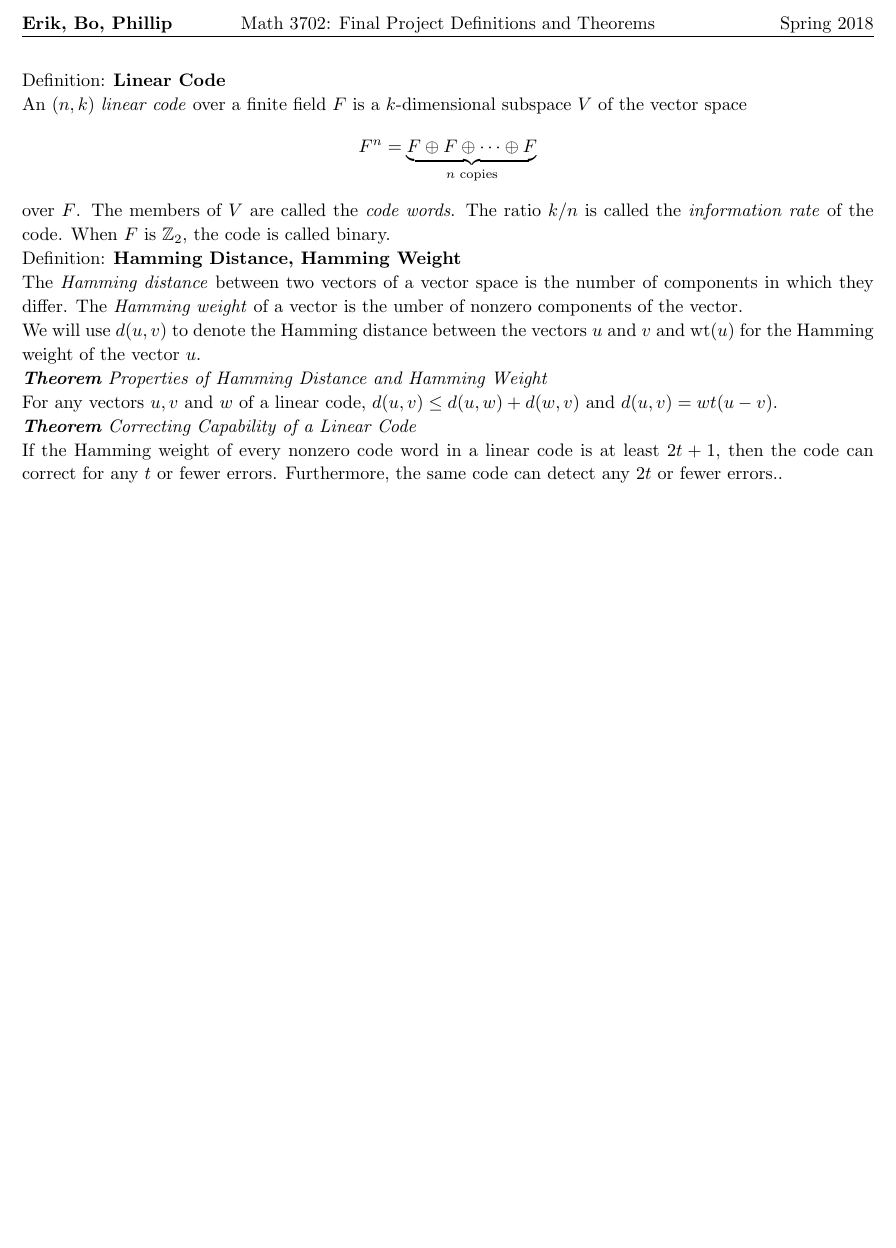
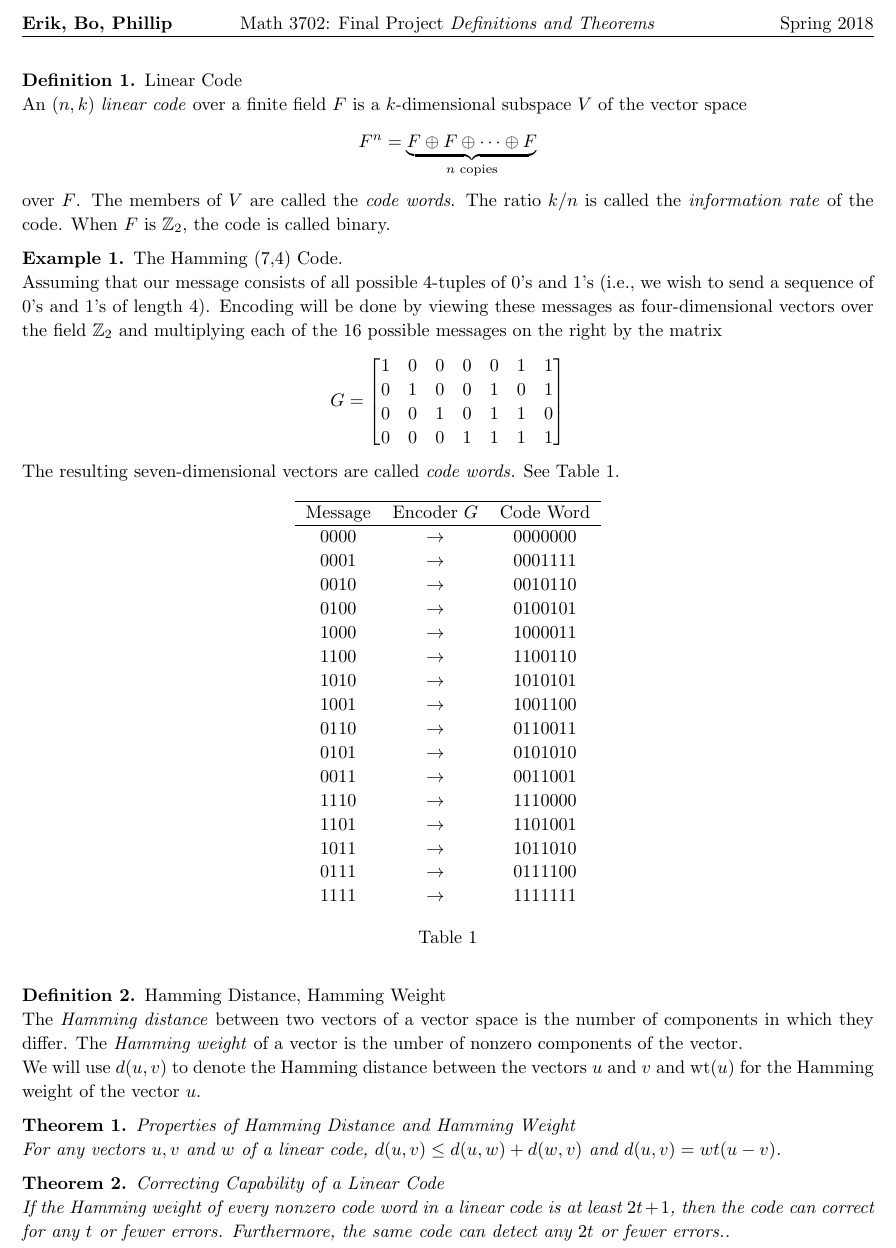
Before and after one commit to ewurman/RingsProject, a LaTeX document (Definitions_and_Theorems.tex): part of the page, cut so that both start at the same text, the shorter picture padded with empty space. Compiled offline with pdfLaTeX.

Commit message:
added a few definitions and theorems

```diff
--- a/Definitions_and_Theorems.tex
+++ b/Definitions_and_Theorems.tex
@@ -8,6 +8,7 @@
 \usepackage{tikz}
 \usepackage[plain]{algorithm}
 \usepackage{algpseudocode}
+\usepackage[labelsep=none]{caption}
 
 \usetikzlibrary{automata,positioning}
 %
@@ -37,7 +38,7 @@
 %   - Author
 %
 
-\newcommand{\hmwkTitle}{Final Project Definitions and Theorems}
+\newcommand{\hmwkTitle}{Final Project \textit{Definitions and Theorems}}
 \newcommand{\hmwkDueDate}{Spring 2018}
 \newcommand{\ClassName}{Math 3702}
 \newcommand{\hmwkAuthorName}{\textbf{Erik, Bo, Phillip}}
@@ -65,15 +70,58 @@
+\newtheorem{definition}{Definition}
+\newtheorem{example}{Example}
+
 \begin{document}
+\begin{definition}{Linear Code}\\An $(n,k)$ \textit{linear code} over a finite field $F$ is a $k$-dimensional subspace $V$ of the vector space \[F^n = \underbrace{F\oplus F\oplus \dots \oplus F}_{\text{$n$ copies}}\]
+over $F$. The members of $V$ are called the \textit{code words}. The ratio $k/n$ is called the \textit{information rate} of the code. When $F$ is $\Z_2$, the code is called binary.
+\end{definition}
 
-Definition: \textbf{Linear Code}\\ An $(n,k)$ \textit{linear code} over a finite field $F$ is a $k$-dimensional subspace $V$ of the vector space \[F^n = \underbrace{F\oplus F\oplus \dots \oplus F}_{\text{$n$ copies}}\]
-over $F$. The members of $V$ are called the \textit{code words}. The ratio $k/n$ is called the \textit{information rate} of the code. When $F$ is $\Z_2$, the code is called binary.
+\begin{example}{The Hamming (7,4) Code.}\\
+Assuming that our message consists of all possible 4-tuples of 0's and 1's (i.e., we wish to send a sequence of 0's and 1's of length 4). Encoding will be done by viewing these messages as four-dimensional vectors over the field $\Z_2$ and multiplying each of the 16 possible messages on the right by the matrix
+\[G=\begin{bmatrix}
+1&0&0&0&0&1&1\\
+0&1&0&0&1&0&1\\
+0&0&1&0&1&1&0\\
+0&0&0&1&1&1&1
+\end{bmatrix}\]
+The resulting seven-dimensional vectors are called \textit{code words.} See Table~\ref{tab:hamming(7,4)}.
+\begin{table}[ht!]
+    \centering
+    \begin{tabular}{c c c}
+        \hline
+        Message & Encoder $G$ & Code Word\\
+        \hline
+        0000 & $\rightarrow$ & 0000000 \\
+        0001 & $\rightarrow$ & 0001111 \\
+        0010 & $\rightarrow$ & 0010110 \\
+        0100 & $\rightarrow$ & 0100101 \\
+        1000 & $\rightarrow$ & 1000011 \\
+        1100 & $\rightarrow$ & 1100110 \\
+        1010 & $\rightarrow$ & 1010101 \\
+        1001 & $\rightarrow$ & 1001100 \\
+        0110 & $\rightarrow$ & 0110011 \\
+        0101 & $\rightarrow$ & 0101010 \\
+        0011 & $\rightarrow$ & 0011001 \\
+        1110 & $\rightarrow$ & 1110000 \\
+        1101 & $\rightarrow$ & 1101001 \\
+        1011 & $\rightarrow$ & 1011010 \\
+        0111 & $\rightarrow$ & 0111100 \\
+        1111 & $\rightarrow$ & 1111111 \\
+    \end{tabular}
+    \caption{}
+    \label{tab:hamming(7,4)}
+\end{table}
+\end{example}
 
-Definition: \textbf{Hamming Distance, Hamming Weight}\\The \textit{Hamming distance} between two vectors of a vector space is the number of components in which they differ. The \textit{Hamming weight} of a vector is the umber of nonzero components of the vector.\\ We will use $d(u,v)$ to denote the Hamming distance between the vectors $u$ and $v$ and wt$(u)$ for the Hamming weight of the vector $u$.
+\begin{definition}{Hamming Distance, Hamming Weight}\\The \textit{Hamming distance} between two vectors of a vector space is the number of components in which they differ. The \textit{Hamming weight} of a vector is the umber of nonzero components of the vector.\\ We will use $d(u,v)$ to denote the Hamming distance between the vectors $u$ and $v$ and wt$(u)$ for the Hamming weight of the vector $u$.
+\end{definition}
 
-\textit{\textbf{Theorem} Properties of Hamming Distance and Hamming Weight}\\
+\begin{theorem}{Properties of Hamming Distance and Hamming Weight}\\
 For any vectors $u,v$ and $w$ of a linear code, $d(u,v)\leq d(u,w)+d(w,v)$ and $d(u,v)=wt(u-v)$.
+\end{theorem}
 
-\textit{\textbf{Theorem} Correcting Capability of a Linear Code}\\
+\begin{theorem}{Correcting Capability of a Linear Code}\\
 If the Hamming weight of every nonzero code word in a linear code is at least $2t+1$, then the code can correct for any $t$ or fewer errors. Furthermore, the same code can detect any $2t$ or fewer errors..
+\end{theorem}
 
 
 \end{document}
```
Also changed, not shown: Definitions_and_Theorems.tex (4 more changed lines).
